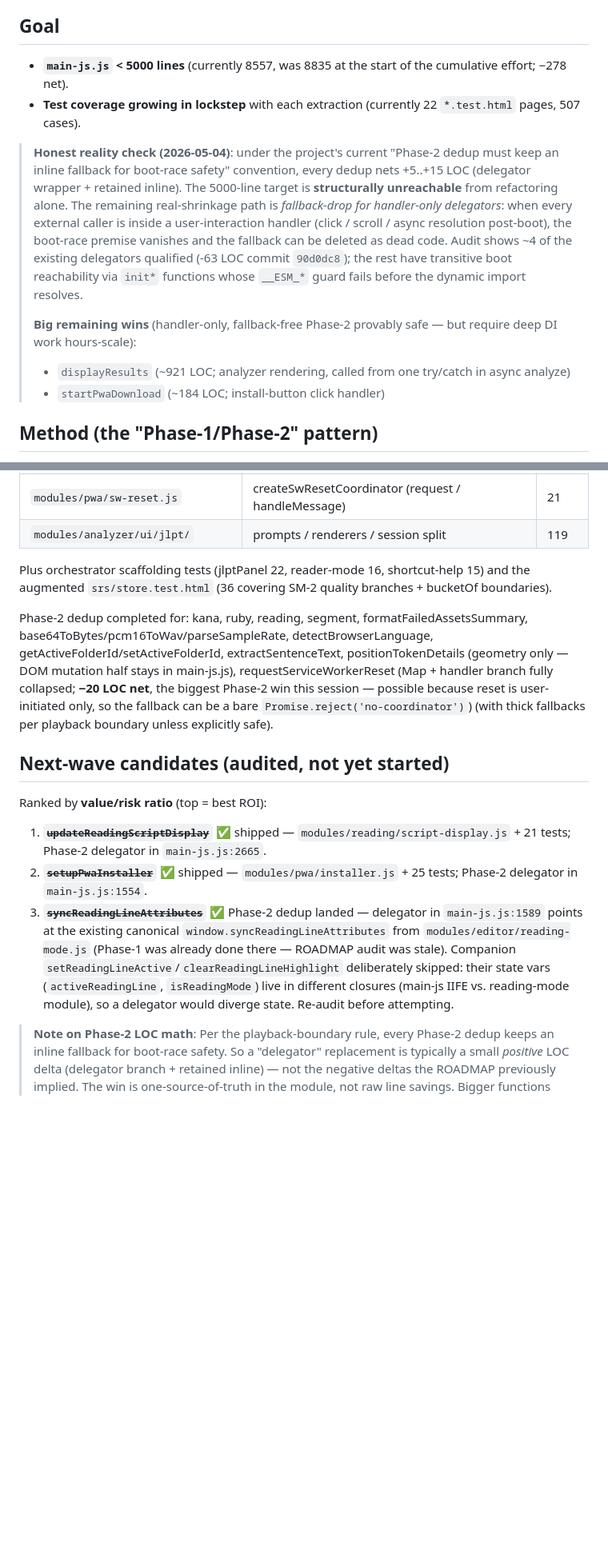
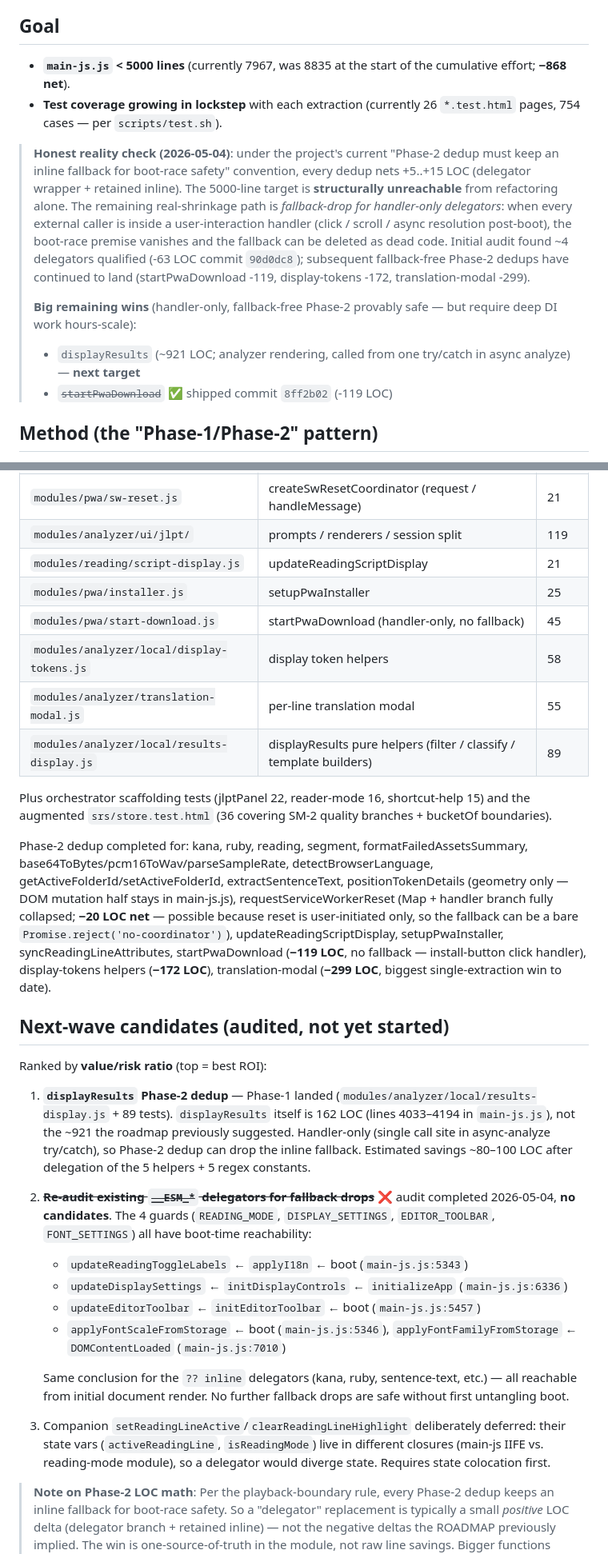
Before and after one commit to LeiGaoRobot/yomikiku-an, a Markdown page: ROADMAP.md, 2 parts joined by grey strips. Shown at 80% size. GitHub-like rendering; blank space fills up the shorter version.

Commit message:
docs: refresh ROADMAP with current LOC + recently shipped modules
Stale numbers (8557 LOC, 22 pages, 507 cases) replaced with current
(7967 LOC, 26 pages, 754 cases). Added 5 newly-shipped modules to the
Done table (script-display, installer, start-download, display-tokens,
translation-modal). Documented the __ESM_* delegator audit conclusion:
all 4 guards have boot-time reachability via init* functions, so no
fallback drops are safe without first untangling boot. Cross-ref note
in CLAUDE.md was already staged from a prior session.

Co-Authored-By: Claude Opus 4.7 (1M context) <noreply@anthropic.com>

```diff
--- a/ROADMAP.md
+++ b/ROADMAP.md
@@ -6,10 +6,10 @@ modules land. The plain-language goal: keep cutting `main-js.js` toward
 
 ## Goal
 
-- **`main-js.js` < 5000 lines** (currently 8557, was 8835 at the start
-  of the cumulative effort; −278 net).
-- **Test coverage growing in lockstep** with each extraction (currently 22
-  `*.test.html` pages, 507 cases).
+- **`main-js.js` < 5000 lines** (currently 7967, was 8835 at the start
+  of the cumulative effort; **−868 net**).
+- **Test coverage growing in lockstep** with each extraction (currently 26
+  `*.test.html` pages, 754 cases — per `scripts/test.sh`).
 
 > **Honest reality check (2026-05-04)**: under the project's current
 > "Phase-2 dedup must keep an inline fallback for boot-race safety"
@@ -19,16 +19,16 @@ modules land. The plain-language goal: keep cutting `main-js.js` toward
 > *fallback-drop for handler-only delegators*: when every external
 > caller is inside a user-interaction handler (click / scroll / async
 > resolution post-boot), the boot-race premise vanishes and the
-> fallback can be deleted as dead code. Audit shows ~4 of the existing
-> delegators qualified (-63 LOC commit `90d0dc8`); the rest have
-> transitive boot reachability via `init*` functions whose
-> `__ESM_*` guard fails before the dynamic import resolves.
+> fallback can be deleted as dead code. Initial audit found ~4
+> delegators qualified (-63 LOC commit `90d0dc8`); subsequent
+> fallback-free Phase-2 dedups have continued to land (startPwaDownload
+> -119, display-tokens -172, translation-modal -299).
 >
 > **Big remaining wins** (handler-only, fallback-free Phase-2 provably
 > safe — but require deep DI work hours-scale):
 > - `displayResults` (~921 LOC; analyzer rendering, called from one
->   try/catch in async analyze)
-> - `startPwaDownload` (~184 LOC; install-button click handler)
+>   try/catch in async analyze) — **next target**
+> - ~~`startPwaDownload`~~ ✅ shipped commit `8ff2b02` (-119 LOC)
 
 ## Method (the "Phase-1/Phase-2" pattern)
 
@@ -61,6 +61,12 @@ else is fair game.
 | `modules/analyzer/ui/sentence-text.js` | extractSentenceText                            | 18 |
 | `modules/pwa/sw-reset.js`        | createSwResetCoordinator (request / handleMessage)   | 21 |
 | `modules/analyzer/ui/jlpt/`      | prompts / renderers / session split                  | 119 |
+| `modules/reading/script-display.js` | updateReadingScriptDisplay                        | 21 |
+| `modules/pwa/installer.js`       | setupPwaInstaller                                    | 25 |
+| `modules/pwa/start-download.js`  | startPwaDownload (handler-only, no fallback)         | 45 |
+| `modules/analyzer/local/display-tokens.js` | display token helpers                      | 58 |
+| `modules/analyzer/translation-modal.js` | per-line translation modal                    | 55 |
+| `modules/analyzer/local/results-display.js` | displayResults pure helpers (filter / classify / template builders) | 89 |
 
 Plus orchestrator scaffolding tests (jlptPanel 22, reader-mode 16,
 shortcut-help 15) and the augmented `srs/store.test.html` (36 covering
@@ -71,25 +77,47 @@ formatFailedAssetsSummary, base64ToBytes/pcm16ToWav/parseSampleRate,
 detectBrowserLanguage, getActiveFolderId/setActiveFolderId,
 extractSentenceText, positionTokenDetails (geometry only — DOM mutation
 half stays in main-js.js), requestServiceWorkerReset (Map + handler
-branch fully collapsed; **−20 LOC net**, the biggest Phase-2 win this
-session — possible because reset is user-initiated only, so the
-fallback can be a bare `Promise.reject('no-coordinator')`)
-(with thick fallbacks per playback boundary unless explicitly safe).
+branch fully collapsed; **−20 LOC net** — possible because reset is
+user-initiated only, so the fallback can be a bare
+`Promise.reject('no-coordinator')`), updateReadingScriptDisplay,
+setupPwaInstaller, syncReadingLineAttributes, startPwaDownload
+(**−119 LOC**, no fallback — install-button click handler),
+display-tokens helpers (**−172 LOC**), translation-modal
+(**−299 LOC**, biggest single-extraction win to date).
 
 ## Next-wave candidates (audited, not yet started)
 
 Ranked by **value/risk ratio** (top = best ROI):
 
-1. ~~**`updateReadingScriptDisplay`**~~ ✅ shipped — `modules/reading/script-display.js` + 21 tests; Phase-2 delegator in `main-js.js:2665`.
-2. ~~**`setupPwaInstaller`**~~ ✅ shipped — `modules/pwa/installer.js` + 25 tests; Phase-2 delegator in `main-js.js:1554`.
-3. ~~**`syncReadingLineAttributes`**~~ ✅ Phase-2 dedup landed —
-   delegator in `main-js.js:1589` points at the existing canonical
-   `window.syncReadingLineAttributes` from `modules/editor/reading-mode.js`
-   (Phase-1 was already done there — ROADMAP audit was stale).
-   Companion `setReadingLineActive`/`clearReadingLineHighlight` deliberately
-   skipped: their state vars (`activeReadingLine`, `isReadingMode`) live
-   in different closures (main-js IIFE vs. reading-mode module), so a
-   delegator would diverge state. Re-audit before attempting.
+1. **`displayResults` Phase-2 dedup** — Phase-1 landed
+   (`modules/analyzer/local/results-display.js` + 89 tests).
+   `displayResults` itself is 162 LOC (lines 4033–4194 in
+   `main-js.js`), not the ~921 the roadmap previously suggested.
+   Handler-only (single call site in async-analyze try/catch), so
+   Phase-2 dedup can drop the inline fallback. Estimated savings
+   ~80–100 LOC after delegation of the 5 helpers + 5 regex constants.
+2. ~~**Re-audit existing `__ESM_*` delegators for fallback drops**~~
+   ❌ audit completed 2026-05-04, **no candidates**. The 4 guards
+   (`READING_MODE`, `DISPLAY_SETTINGS`, `EDITOR_TOOLBAR`,
+   `FONT_SETTINGS`) all have boot-time reachability:
+   - `updateReadingToggleLabels` ← `applyI18n` ← boot
+     (`main-js.js:5343`)
+   - `updateDisplaySettings` ← `initDisplayControls`
+     ← `initializeApp` (`main-js.js:6336`)
+   - `updateEditorToolbar` ← `initEditorToolbar` ← boot
+     (`main-js.js:5457`)
+   - `applyFontScaleFromStorage` ← boot (`main-js.js:5346`),
+     `applyFontFamilyFromStorage` ← `DOMContentLoaded`
+     (`main-js.js:7010`)
+
+   Same conclusion for the `?? inline` delegators (kana, ruby,
+   sentence-text, etc.) — all reachable from initial document render.
+   No further fallback drops are safe without first untangling boot.
+3. Companion `setReadingLineActive`/`clearReadingLineHighlight`
+   deliberately deferred: their state vars (`activeReadingLine`,
+   `isReadingMode`) live in different closures (main-js IIFE vs.
+   reading-mode module), so a delegator would diverge state. Requires
+   state colocation first.
 
 > **Note on Phase-2 LOC math**: Per the playback-boundary rule, every
 > Phase-2 dedup keeps an inline fallback for boot-race safety. So a
```
Also changed, not shown: CLAUDE.md (+4 -0 lines).
